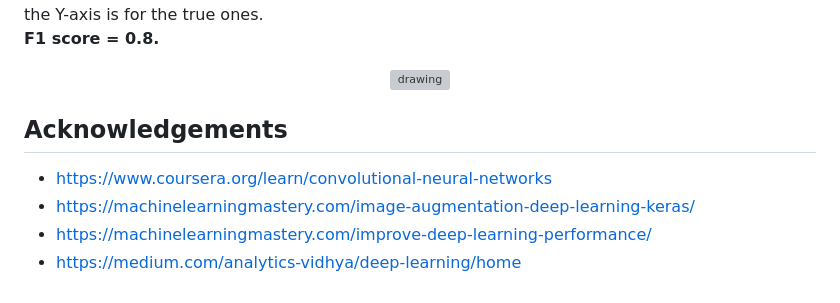
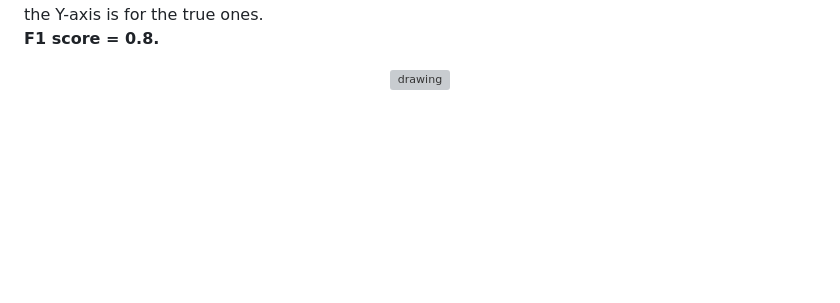
Before and after one commit to kietmcaproject/Mini-project_KCA353-session-2022-23Odd-IIISem, a Markdown page: GC6/README.md, the part around one of its changes. GitHub-like rendering; blank space fills up the shorter version; grey boxes are pictures that could not be loaded.

```diff
--- a/GC6/README.md
+++ b/GC6/README.md
@@ -123,10 +111,3 @@ Here's how our confusion matrix for the 7 classes looks like, the X-axis is for
 <p align="center">
 <img align="center" src=https://user-images.githubusercontent.com/43937873/96011743-9a582e00-0e43-11eb-9b95-eba91f99aa6f.png alt="drawing"/>
 </p>
-
-<!-- ACKNOWLEDGEMENTS -->
-## Acknowledgements
-- https://www.coursera.org/learn/convolutional-neural-networks
-- https://machinelearningmastery.com/image-augmentation-deep-learning-keras/
-- https://machinelearningmastery.com/improve-deep-learning-performance/
-- https://medium.com/analytics-vidhya/deep-learning/home
```
Also changed, not shown: other parts of GC6/README.md (+0 -12 lines).
